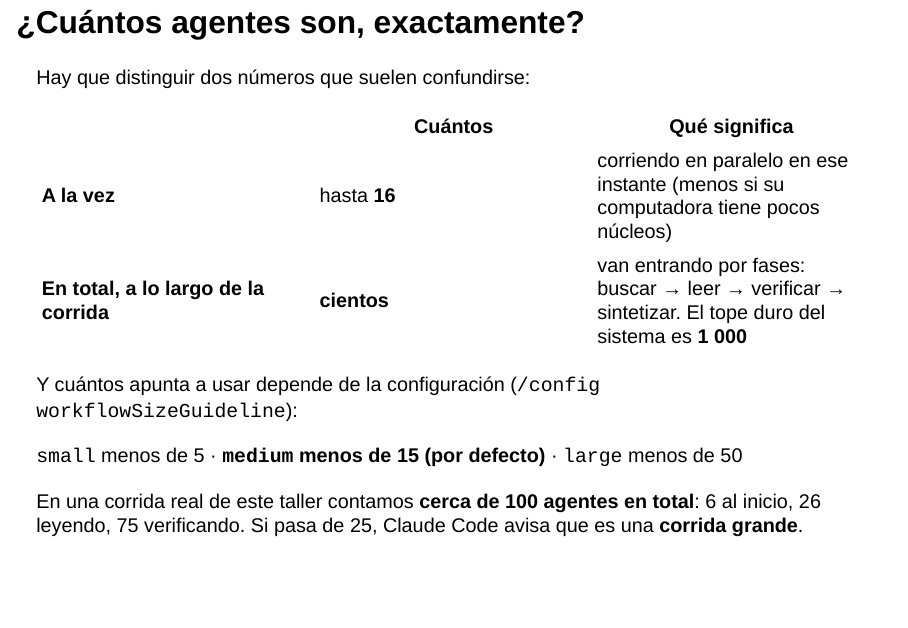
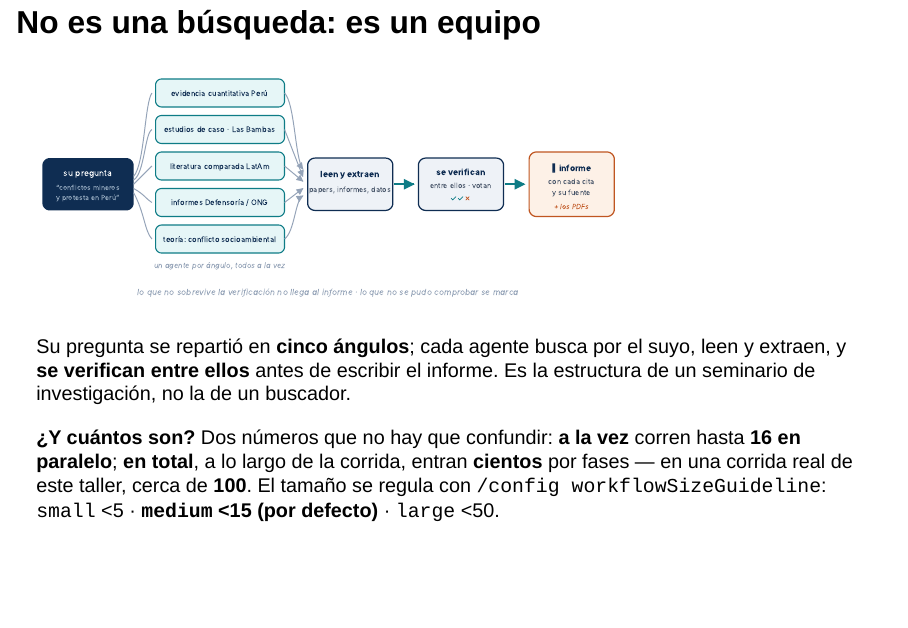
Before and after one commit to alexanderquispe/claude-code-research, a Quarto document (profesores/sesion1-confianza.qmd): page 50 of 66 before the commit and page 49 of 65 after it. Rendered offline with R 4.5, knitr and Pandoc in place of Quarto, with nearby package versions; drawn as Slidy slides in place of the format the file asks for.

Commit message:
Merge the team-pipeline and agent-count slides
The pipeline diagram keeps the stage, and the two numbers worth keeping
(16 concurrent, ~100 total in a real run) fold into one closing
paragraph with the size-guideline config as a muted footnote. The
1000-agent cap and large-run warning drop — the /workflows capture two
slides later shows the real counts anyway.

Co-Authored-By: Claude Opus 5 (1M context) <noreply@anthropic.com>

```diff
--- a/profesores/sesion1-confianza.qmd
+++ b/profesores/sesion1-confianza.qmd
@@ -572,28 +572,13 @@ Una revisión que a un asistente le tomaría **dos o tres semanas**, un equipo d
 
 ## No es una búsqueda: es un equipo {.smaller}
 
-![](../figures/es/deep-research-caso.svg){.nostretch width=88% fig-align="center"}
+![](../figures/es/deep-research-caso.svg){.nostretch width=70% fig-align="center"}
 
 Su pregunta se repartió en **cinco ángulos**; cada agente busca por el suyo, leen y extraen, y **se verifican entre ellos** antes de escribir el informe. Es la estructura de un seminario de investigación, no la de un buscador.
 
-## ¿Cuántos agentes son, exactamente? {.smaller}
-
-Hay que distinguir dos números que suelen confundirse:
-
-| | Cuántos | Qué significa |
-|---|---|---|
-| **A la vez** | hasta **16** | corriendo en paralelo en ese instante (menos si su computadora tiene pocos núcleos) |
-| **En total, a lo largo de la corrida** | **cientos** | van entrando por fases: buscar → leer → verificar → sintetizar. El tope duro del sistema es **1 000** |
-
 . . .
 
-Y cuántos apunta a usar depende de la configuración (`/config workflowSizeGuideline`):
-
-`small` menos de 5 · **`medium` menos de 15 (por defecto)** · `large` menos de 50
-
-. . .
-
-[En una corrida real de este taller contamos **cerca de 100 agentes en total**: 6 al inicio, 26 leyendo, 75 verificando. Si pasa de 25, Claude Code avisa que es una **corrida grande**.]{.warm}
+**¿Y cuántos son?** Dos números que no hay que confundir: **a la vez** corren hasta **16 en paralelo**; **en total**, a lo largo de la corrida, entran **cientos** por fases — en una corrida real de este taller, cerca de **100**. [El tamaño se regula con `/config workflowSizeGuideline`: `small` <5 · **`medium` <15 (por defecto)** · `large` <50.]{.small .muted}
 
 ## Por qué esto importa para la verificación {.smaller}
 
```
Also changed, not shown: 1 other file.
